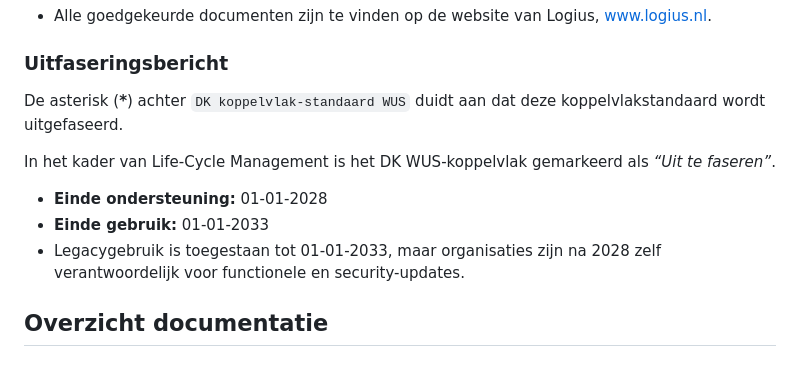
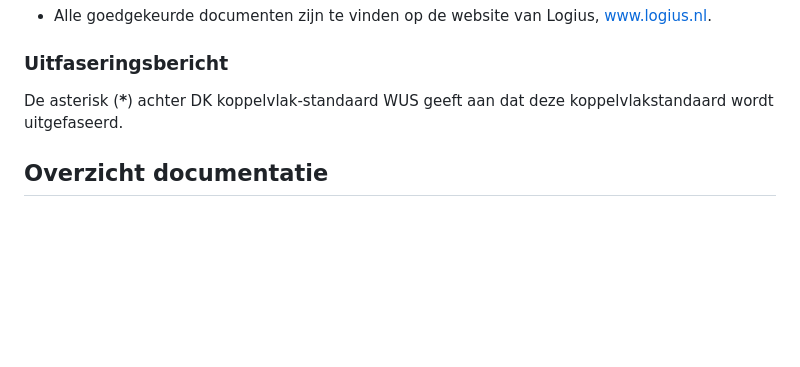
Before and after one commit to Logius-standaarden/Digikoppeling-Overzicht-Actuele-Documentatie-en-Compliance, a Markdown page: ch03_Welke Digikoppeling documentatie is beschikbaar.md, the part around the change. GitHub-like rendering; blank space fills up the shorter version.

```diff
--- a/ch03_Welke Digikoppeling documentatie is beschikbaar.md
+++ b/ch03_Welke Digikoppeling documentatie is beschikbaar.md
@@ -45,16 +45,9 @@ De onderstaande figuur geeft de opbouw weer van de Digikoppeling documentatie.
 
 ### Uitfaseringsbericht
 
-<div class="note" title="Toelichting op asterisk bij DK-WUS">
-  <p>De asterisk (<strong>*</strong>) achter <code>DK koppelvlak-standaard WUS</code> duidt aan dat deze koppelvlakstandaard wordt uitgefaseerd.</p>
-  <p>In het kader van Life-Cycle Management is het DK WUS-koppelvlak gemarkeerd als <em>“Uit te faseren”</em>.</p>
-  <ul>
-    <li><strong>Einde ondersteuning:</strong> 01-01-2028</li>
-    <li><strong>Einde gebruik:</strong> 01-01-2033</li>
-    <li>Legacygebruik is toegestaan tot 01-01-2033, maar organisaties zijn na 2028 zelf verantwoordelijk voor functionele en security-updates.</li>
-  </ul>
+<div class="note" title="Toelichting asterisk">
+  <p>De asterisk (<strong>*</strong>) achter DK koppelvlak-standaard WUS geeft aan dat deze koppelvlakstandaard wordt uitgefaseerd.</p>
 </div>
-
 
 ## Overzicht documentatie
 
```
